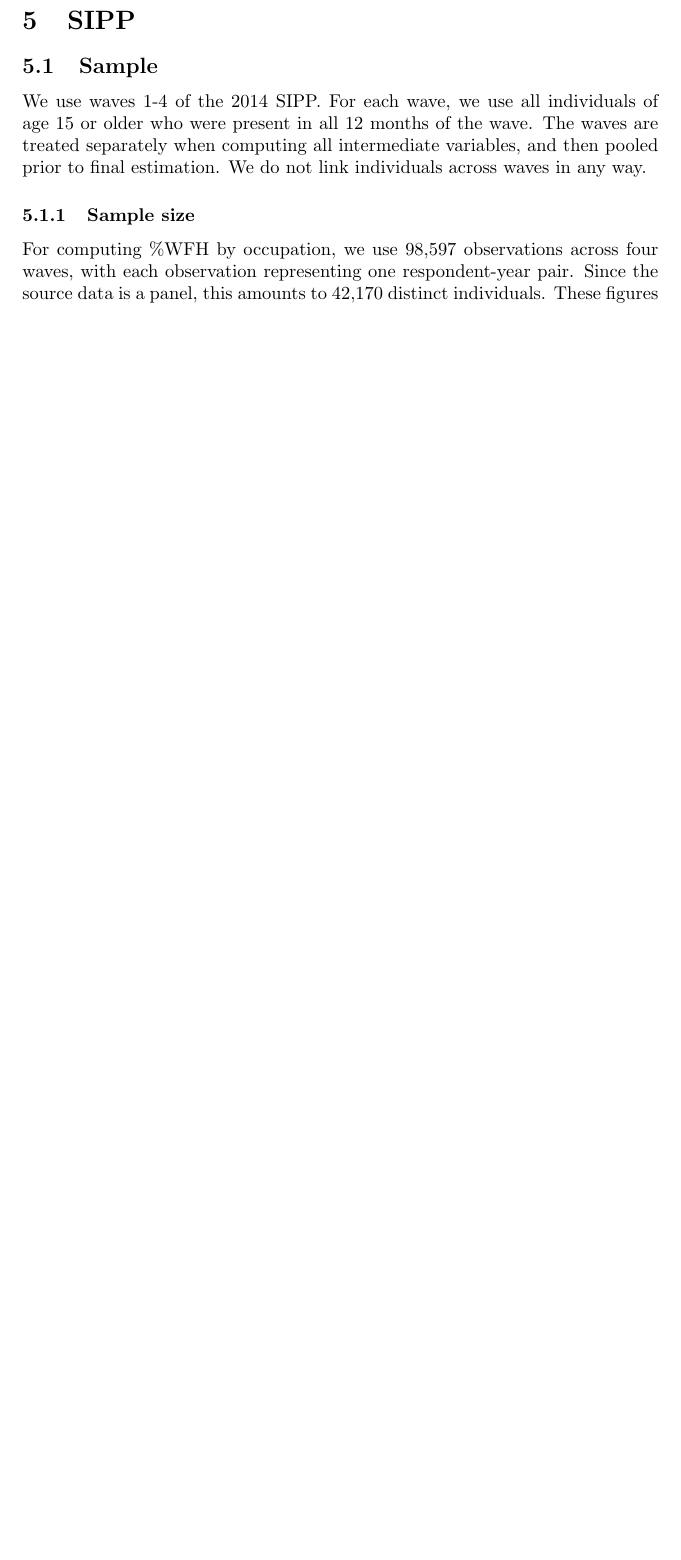
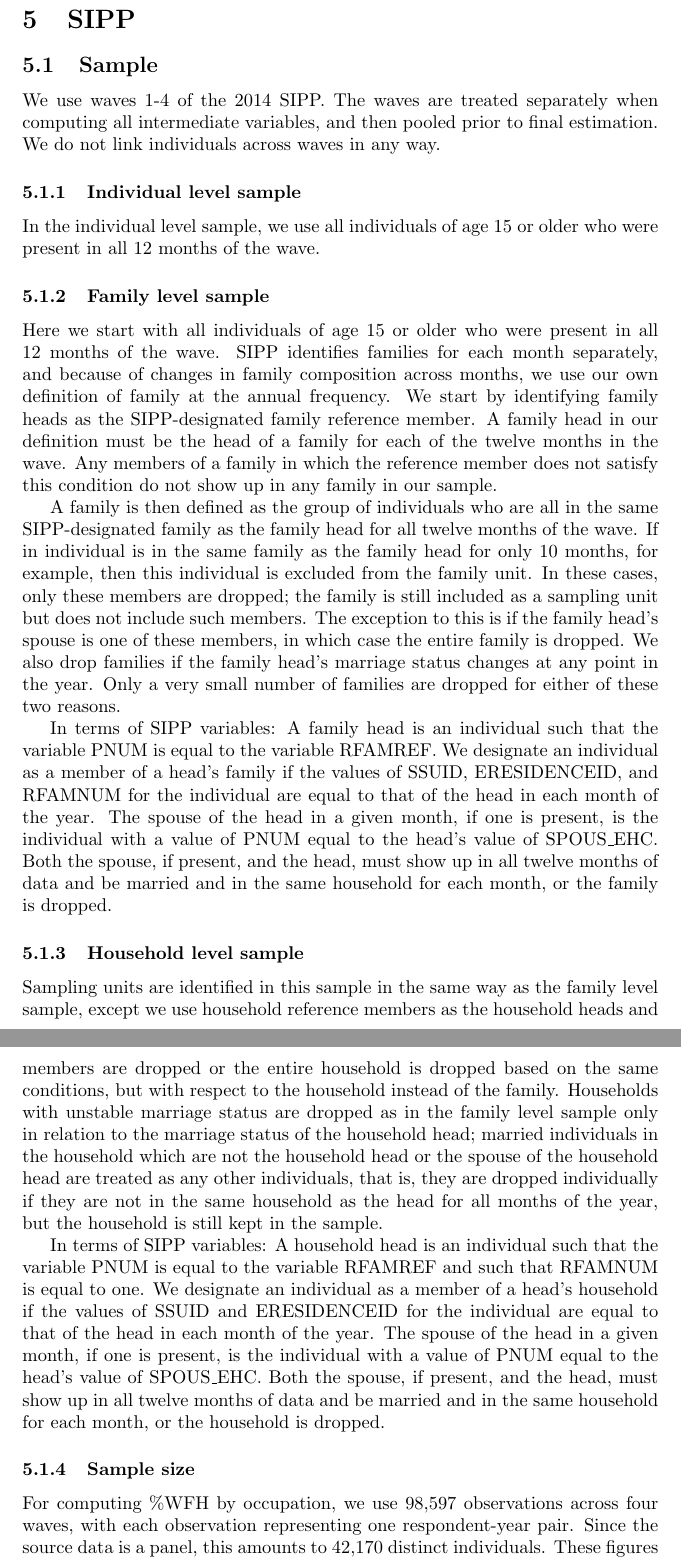
Before and after one commit to livingstonb/WorkFromHome, a LaTeX document (tex/data_methods/data_methods.tex): part of page 5 of 10 before the commit and two parts of pages 6 and 7 of 12 after it, the two joined at a grey line, cut so that both start at the same text, the shorter picture padded with empty space. Compiled offline with pdfLaTeX.

Commit message:
added sections

```diff
--- a/tex/data_methods/data_methods.tex
+++ b/tex/data_methods/data_methods.tex
@@ -122,7 +122,22 @@ The prefixes LE and LU denote an edited variable and an unedited variable, respe
 
 \section{SIPP}
 \subsection{Sample}
-We use waves 1-4 of the 2014 SIPP. For each wave, we use all individuals of age 15 or older who were present in all 12 months of the wave. The waves are treated separately when computing all intermediate variables, and then pooled prior to final estimation. We do not link individuals across waves in any way.
+We use waves 1-4 of the 2014 SIPP. The waves are treated separately when computing all intermediate variables, and then pooled prior to final estimation. We do not link individuals across waves in any way.
+
+\subsubsection{Individual level sample}
+In the individual level sample, we use all individuals of age 15 or older who were present in all 12 months of the wave.
+
+\subsubsection{Family level sample}
+Here we start with all individuals of age 15 or older who were present in all 12 months of the wave. SIPP identifies families for each month separately, and because of changes in family composition across months, we use our own definition of family at the annual frequency. We start by identifying family heads as the SIPP-designated family reference member. A family head in our definition must be the head of a family for each of the twelve months in the wave. Any members of a family in which the reference member does not satisfy this condition do not show up in any family in our sample.
+
+A family is then defined as the group of individuals who are all in the same SIPP-designated family as the family head for all twelve months of the wave. If in individual is in the same family as the family head for only 10 months, for example, then this individual is excluded from the family unit. In these cases, only these members are dropped; the family is still included as a sampling unit but does not include such members. The exception to this is if the family head's spouse is one of these members, in which case the entire family is dropped. We also drop families if the family head's marriage status changes at any point in the year. Only a very small number of families are dropped for either of these two reasons.
+
+In terms of SIPP variables: A family head is an individual such that the variable PNUM is equal to the variable RFAMREF. We designate an individual as a member of a head's family if the values of SSUID, ERESIDENCEID, and RFAMNUM for the individual are equal to that of the head in each month of the year. The spouse of the head in a given month, if one is present, is the individual with a value of PNUM equal to the head's value of SPOUS\_EHC. Both the spouse, if present, and the head, must show up in all twelve months of data and be married and in the same household for each month, or the family is dropped.
+
+\subsubsection{Household level sample}
+Sampling units are identified in this sample in the same way as the family level sample, except we use household reference members as the household heads and members are dropped or the entire household is dropped based on the same conditions, but with respect to the household instead of the family. Households with unstable marriage status are dropped as in the family level sample only in relation to the marriage status of the household head; married individuals in the household which are not the household head or the spouse of the household head are treated as any other individuals, that is, they are dropped individually if they are not in the same household as the head for all months of the year, but the household is still kept in the sample.
+
+In terms of SIPP variables: A household head is an individual such that the variable PNUM is equal to the variable RFAMREF and such that RFAMNUM is equal to one. We designate an individual as a member of a head's household if the values of SSUID and ERESIDENCEID for the individual are equal to that of the head in each month of the year. The spouse of the head in a given month, if one is present, is the individual with a value of PNUM equal to the head's value of SPOUS\_EHC. Both the spouse, if present, and the head, must show up in all twelve months of data and be married and in the same household for each month, or the household is dropped.
 
 \subsubsection{Sample size}
 For computing \%WFH by occupation, we use 98,597 observations across four waves, with each observation representing one respondent-year pair. Since the source data is a panel, this amounts to 42,170 distinct individuals. These figures reflect both attrition and new entrants into existing SIPP sample units.
@@ -137,8 +152,14 @@ For each worker-wave pair, I classify a worker as holding a given occupation by
 \item I designate the primary occupation as the occupation code reported in the greatest number of months. If there is a tie, I choose among the most frequent codes the occupation code which was reported first.
 \end{enumerate}
 
+\subsubsection{Household and family level samples}
+In the household and family level samples, the occupation of the household or family is set to the occupation of the individual in the household or family with the largest reported mean earnings.
+
 \subsection{Classification of worker into industry category}
 For industry classification I use essentially the same procedure as in Section \ref{sipp_occupation}, and I do this separately from occupation.
+
+\subsubsection{Household and family level samples}
+In the household and family level samples, the industry of the household or family is set to the industry of the individual in the household or family with the largest reported mean earnings.
 
 \subsection{Variables}
 
@@ -146,6 +167,7 @@ For industry classification I use essentially the same procedure as in Section \
 All estimates are computed based on the provided person-level weight variable for the 2014 SIPP, which is identified as WPFINWGT.
 
 \subsubsection{Assets and liabilities}
+At the individual level, the individual level variables below are used directly. At the household and family level, an unweighted sum is taken over these variables across members of the household or family.
 We use the following definitions:
 \begin{align*}
 \text{deposits} &= \text{saving accts} + \text{checking accts} + \text{money market funds} \\
@@ -181,6 +203,8 @@ Our measure of earnings is annual earnings, which we set equal to the sum of TPE
 \begin{quote}
 Income earned from all jobs worked during the month, including wage and salary income, bonus payments, commissions, overtime payments, tips, other income from self-employed businesses, self-employed business profits, and accounting for time spent away from a job without pay.
 \end{quote}
+
+At the individual level, TPEARN is used directly. At the household or family level, an unweighted sum is taken over TPEARN across members of the household or family.
 
 \subsubsection{Ratio of liquid wealth to earnings}
 This statistic is just net liquid assets divided by annual earnings, conditional on annual earnings being at least \$1000.
```
Also changed, not shown: 2 other files.
